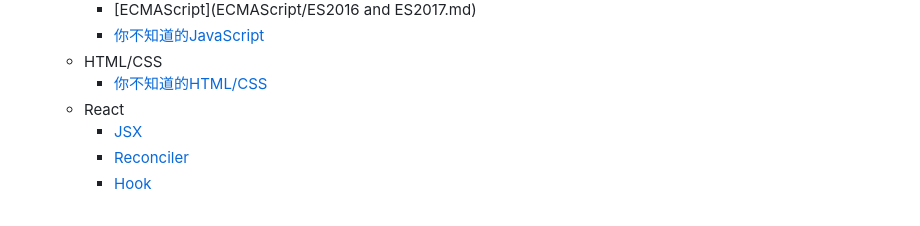
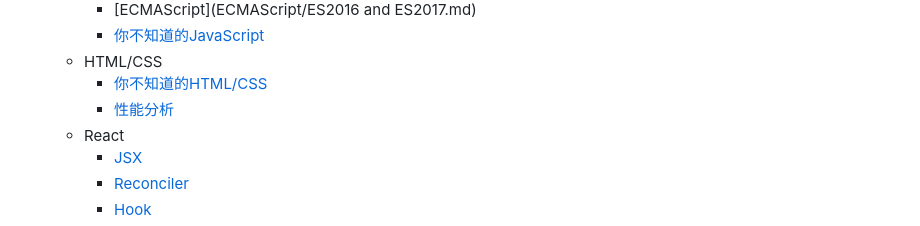
Before and after one commit to kkkkkxiaofei/notes, a Markdown page: SUMMARY.md, the part around the change. Rendered like a GitHub page.

```diff
--- a/SUMMARY.md
+++ b/SUMMARY.md
@@ -21,6 +21,7 @@
     - [你不知道的JavaScript](ECMAScript/you-dont-know-javascript.md)
   - HTML/CSS
     - [你不知道的HTML/CSS](HTML-CSS/you-dont-know-html-css.md)
+    - [性能分析](HTML-CSS/performance.md)
   - React
     - [JSX](React/jsx.md)
     - [Reconciler](React/reconciler.md)
```
Also changed, not shown: images/performance/1-1.png (added), images/performance/1-2.png (added), images/performance/1-3.png (added), images/performance/1-4.png (added), images/performance/1-5.png (added), 2 other files.
